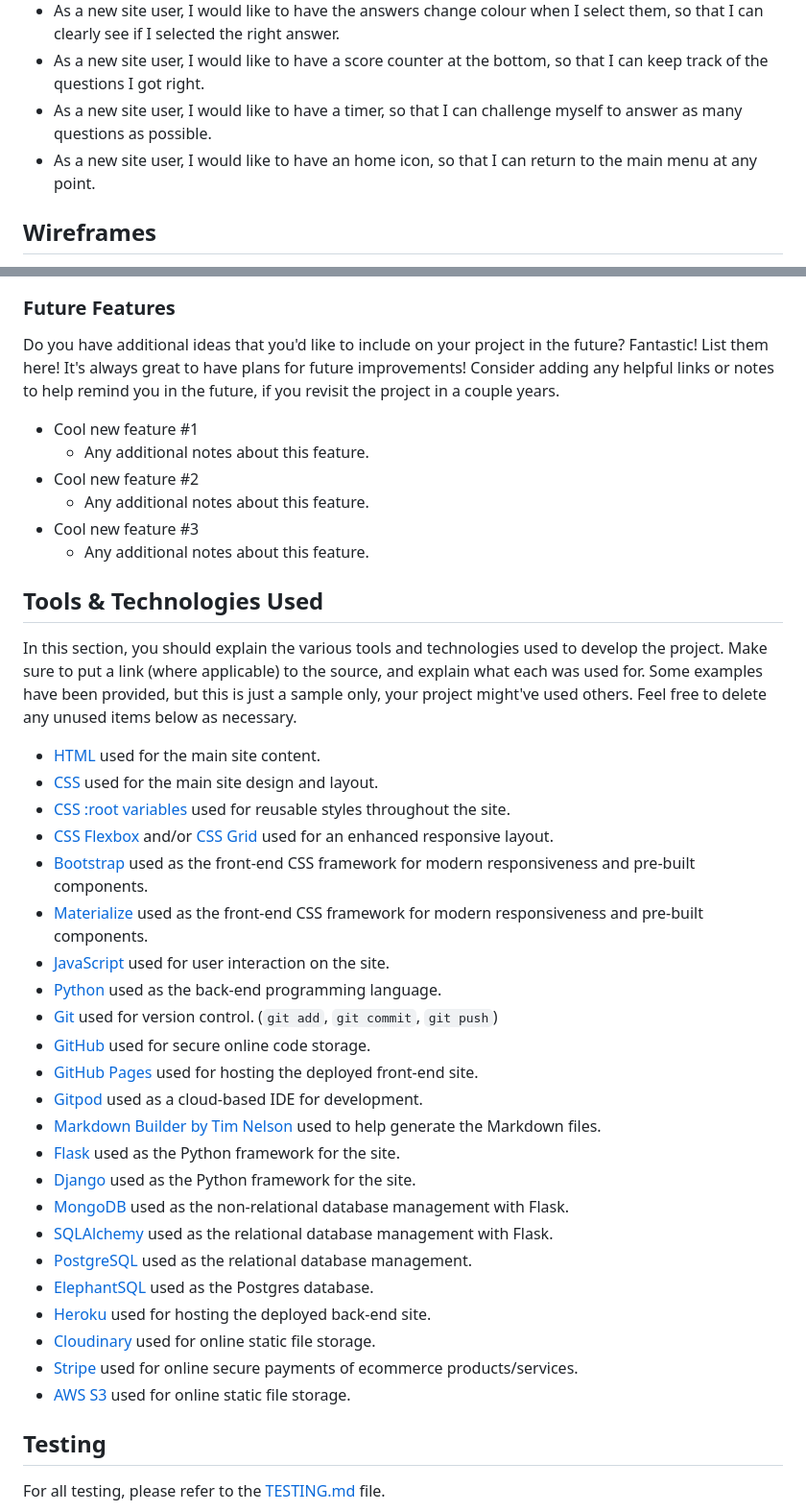
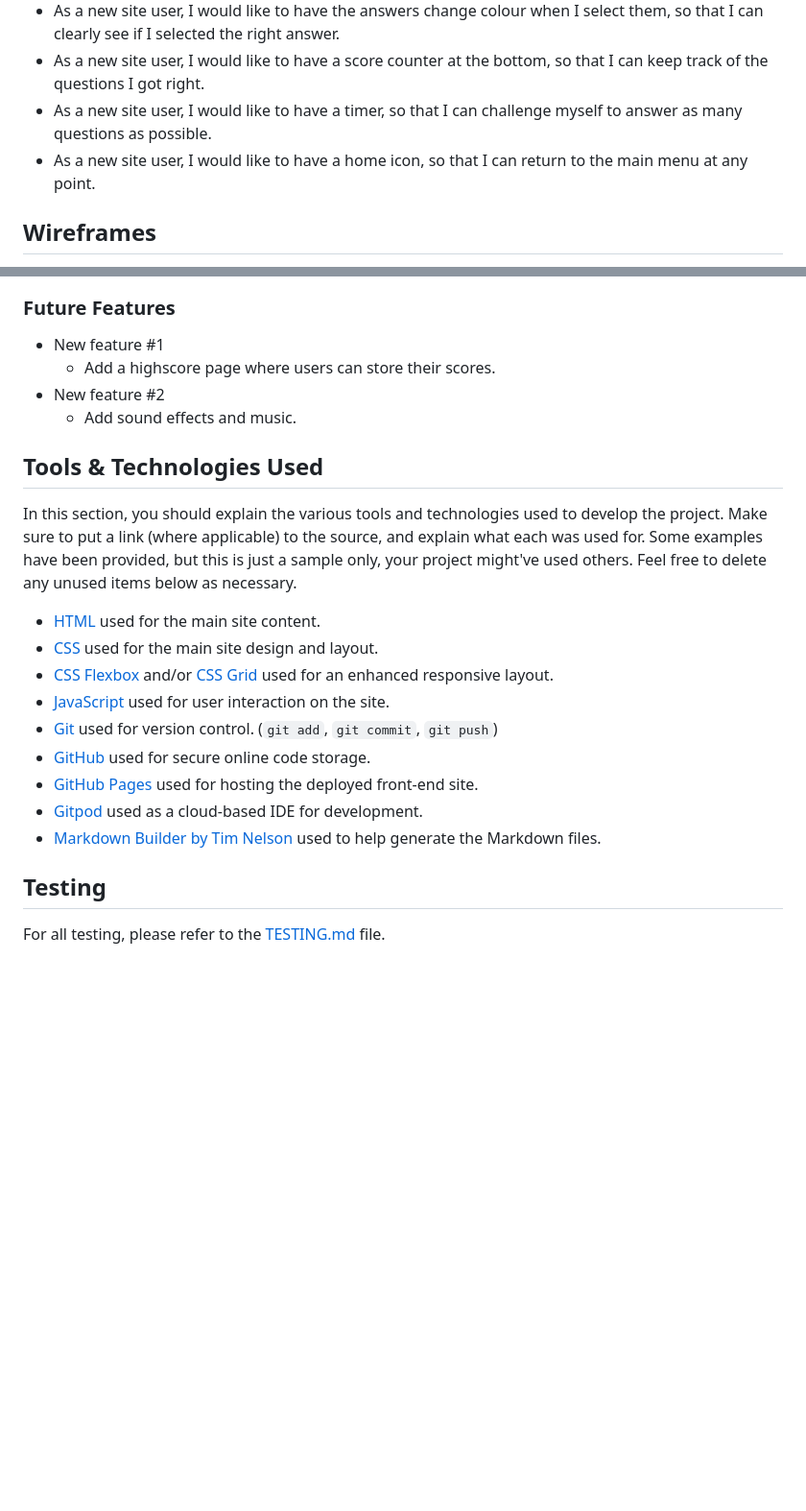
Before and after one commit to tpfk7/capitals-of-the-world-quiz, a Markdown page: README.md, 2 parts joined by grey strips. Shown: that part at 96% size. GitHub-like rendering; blank space fills up the shorter version.

```diff
--- a/README.md
+++ b/README.md
@@ -52,7 +47,7 @@ Example:
 - As a new site user, I would like to have the answers change colour when I select them, so that I can clearly see if I selected the right answer.
 - As a new site user, I would like to have a score counter at the bottom, so that I can keep track of the questions I got right.
 - As a new site user, I would like to have a timer, so that I can challenge myself to answer as many questions as possible.
-- As a new site user, I would like to have an home icon, so that I can return to the main menu at any point.
+- As a new site user, I would like to have a home icon, so that I can return to the main menu at any point.
 
 ## Wireframes
 
@@ -143,17 +138,11 @@ Repeat for any addition wireframe pages you have.
 
 ### Future Features
 
-Do you have additional ideas that you'd like to include on your project in the future?
-Fantastic! List them here!
-It's always great to have plans for future improvements!
-Consider adding any helpful links or notes to help remind you in the future, if you revisit the project in a couple years.
+- New feature #1
+    - Add a highscore page where users can store their scores.
+- New feature #2
+    - Add sound effects and music.
 
-- Cool new feature #1
-    - Any additional notes about this feature.
-- Cool new feature #2
-    - Any additional notes about this feature.
-- Cool new feature #3
-    - Any additional notes about this feature.
 
 ## Tools & Technologies Used
 
@@ -164,27 +153,14 @@ Feel free to delete any unused items below as necessary.
 
 - [HTML](https://en.wikipedia.org/wiki/HTML) used for the main site content.
 - [CSS](https://en.wikipedia.org/wiki/CSS) used for the main site design and layout.
-- [CSS :root variables](https://www.w3schools.com/css/css3_variables.asp) used for reusable styles throughout the site.
 - [CSS Flexbox](https://www.w3schools.com/css/css3_flexbox.asp) and/or [CSS Grid](https://www.w3schools.com/css/css_grid.asp) used for an enhanced responsive layout.
-- [Bootstrap](https://getbootstrap.com) used as the front-end CSS framework for modern responsiveness and pre-built components.
-- [Materialize](https://materializecss.com) used as the front-end CSS framework for modern responsiveness and pre-built components.
 - [JavaScript](https://www.javascript.com) used for user interaction on the site.
-- [Python](https://www.python.org) used as the back-end programming language.
 - [Git](https://git-scm.com) used for version control. (`git add`, `git commit`, `git push`)
 - [GitHub](https://github.com) used for secure online code storage.
 - [GitHub Pages](https://pages.github.com) used for hosting the deployed front-end site.
 - [Gitpod](https://gitpod.io) used as a cloud-based IDE for development.
 - [Markdown Builder by Tim Nelson](https://traveltimn.github.io/markdown-builder) used to help generate the Markdown files.
-- [Flask](https://flask.palletsprojects.com) used as the Python framework for the site.
-- [Django](https://www.djangoproject.com) used as the Python framework for the site.
-- [MongoDB](https://www.mongodb.com) used as the non-relational database management with Flask.
-- [SQLAlchemy](https://www.sqlalchemy.org) used as the relational database management with Flask.
-- [PostgreSQL](https://www.postgresql.org) used as the relational database management.
-- [ElephantSQL](https://www.elephantsql.com) used as the Postgres database.
-- [Heroku](https://www.heroku.com) used for hosting the deployed back-end site.
-- [Cloudinary](https://cloudinary.com) used for online static file storage.
-- [Stripe](https://stripe.com) used for online secure payments of ecommerce products/services.
-- [AWS S3](https://aws.amazon.com/s3) used for online static file storage.
+
 
 ## Testing
 
```
Also changed, not shown: other parts of README.md (+12 -48 lines).
